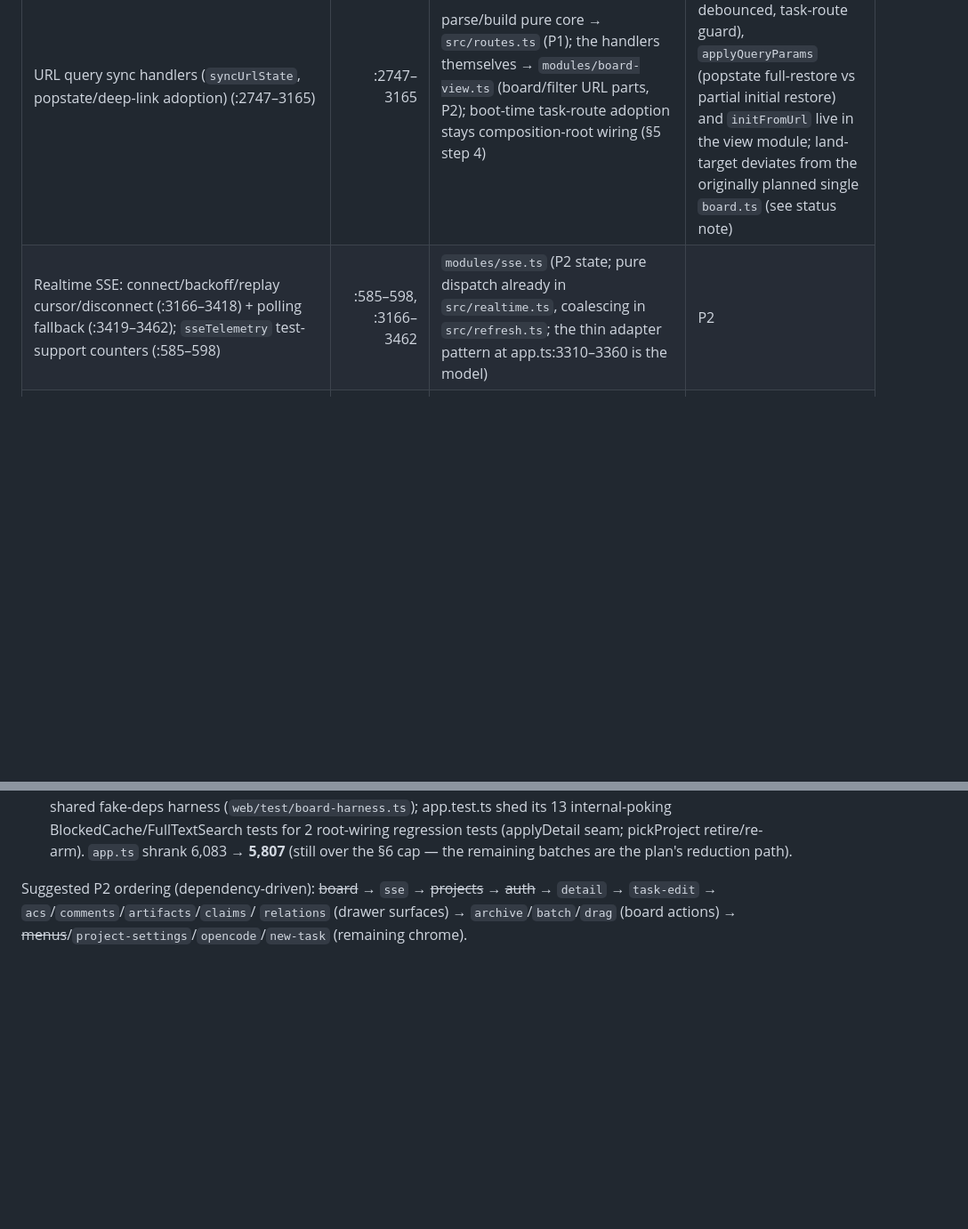
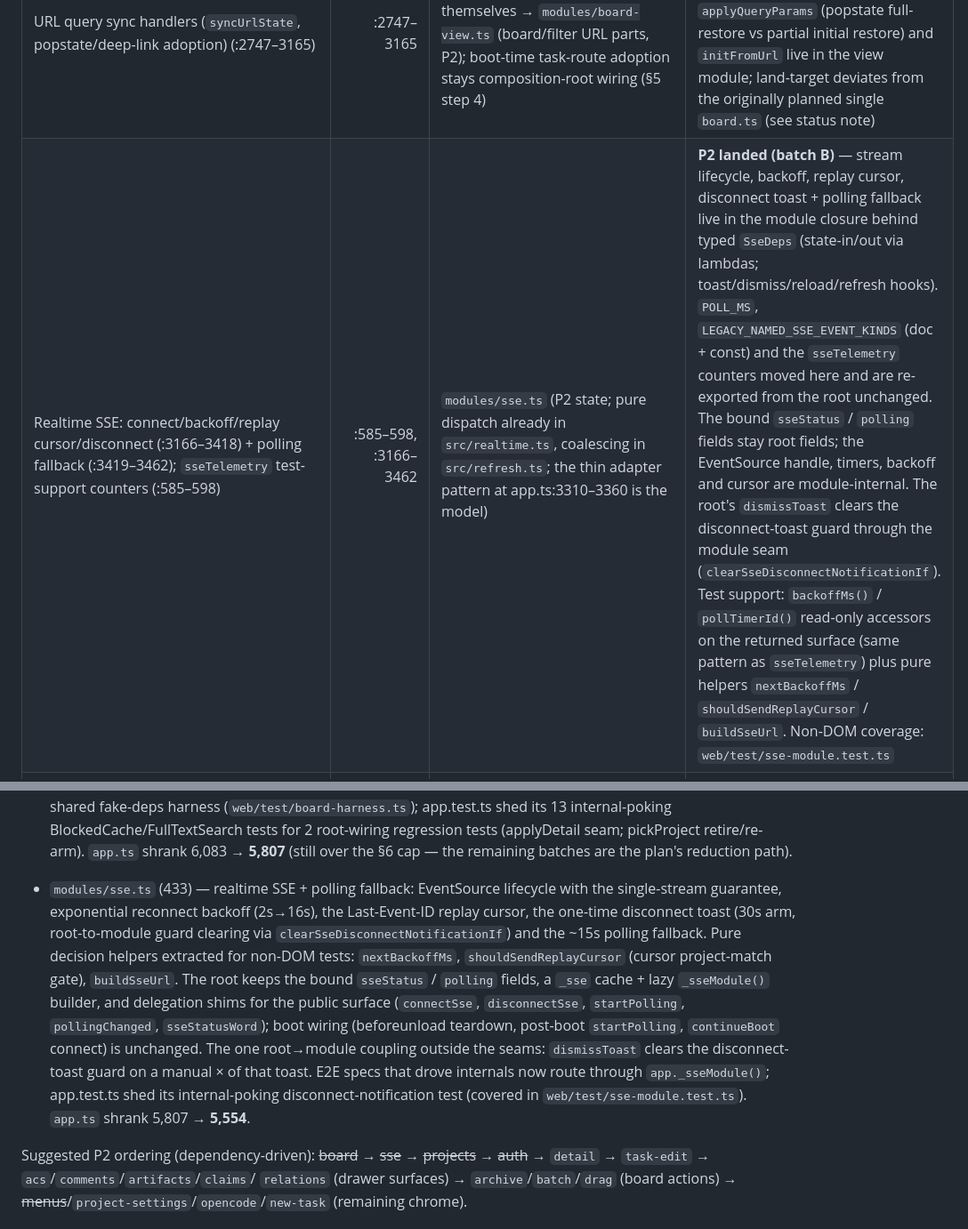
Before and after one commit to mrhollen/ravn, a Markdown page: docs/FRONTEND_ARCHITECTURE.md, 2 parts joined by grey strips. Shown at 89% size. GitHub-like rendering; blank space fills up the shorter version.

Commit message:
docs(web): mark SSE slice landed in architecture map (Phase 2, batch B)

```diff
--- a/docs/FRONTEND_ARCHITECTURE.md
+++ b/docs/FRONTEND_ARCHITECTURE.md
@@ -115,7 +115,7 @@ later phase; root = deliberately stays in the composition root.
  | Filters state + predicate application (:2569–2746): priority/assignee/unblocked/stalled/needs-attention/due-window/search predicates | :2569–2746 (+ inline in `columns()`) | `src/filters.ts` — P1: every predicate as a pure fn `(task, ctx) => boolean` + composition helper; the `filter*` state lives behind typed accessors owned by both board modules | **P2 landed (batch B)** — `hasActiveFilters`, `clearFilters` and `availableAssignees` live in `modules/board.ts`; the local title/search predicate, server-side mapping (`listTasksParams`) and visible/hidden counts compose in `modules/board-view.ts`. The bound `filter*` fields stay at root |
  | Full-text (desc/notes) remote search (:2587–2746; constants :228/:232) | :2587–2746 | `src/filters.ts` — P1: result merge/dedupe against live board rows; debounce+in-flight state in `modules/board.ts` (debounce core already in `src/refresh.ts`) | **P2 landed (batch B)** — the 250ms debounce, sequence guard and match-id set are module-internal state; `SEARCH_DEBOUNCE_MS` / `FULLTEXT_SEARCH_LIMIT` moved to `modules/board.ts` and are re-exported from the root unchanged |
  | URL query sync handlers (`syncUrlState`, popstate/deep-link adoption) (:2747–3165) | :2747–3165 | parse/build pure core → `src/routes.ts` (P1); the handlers themselves → `modules/board-view.ts` (board/filter URL parts, P2); boot-time task-route adoption stays composition-root wiring (§5 step 4) | **P2 landed (batch B)** — `syncUrlState` (immediate + 150ms debounced, task-route guard), `applyQueryParams` (popstate full-restore vs partial initial restore) and `initFromUrl` live in the view module; land-target deviates from the originally planned single `board.ts` (see status note) |
-| Realtime SSE: connect/backoff/replay cursor/disconnect (:3166–3418) + polling fallback (:3419–3462); `sseTelemetry` test-support counters (:585–598) | :585–598, :3166–3462 | `modules/sse.ts` (P2 state; pure dispatch already in `src/realtime.ts`, coalescing in `src/refresh.ts`; the thin adapter pattern at app.ts:3310–3360 is the model) | P2 |
+| Realtime SSE: connect/backoff/replay cursor/disconnect (:3166–3418) + polling fallback (:3419–3462); `sseTelemetry` test-support counters (:585–598) | :585–598, :3166–3462 | `modules/sse.ts` (P2 state; pure dispatch already in `src/realtime.ts`, coalescing in `src/refresh.ts`; the thin adapter pattern at app.ts:3310–3360 is the model) | **P2 landed (batch B)** — stream lifecycle, backoff, replay cursor, disconnect toast + polling fallback live in the module closure behind typed `SseDeps` (state-in/out via lambdas; toast/dismiss/reload/refresh hooks). `POLL_MS`, `LEGACY_NAMED_SSE_EVENT_KINDS` (doc + const) and the `sseTelemetry` counters moved here and are re-exported from the root unchanged. The bound `sseStatus` / `polling` fields stay root fields; the EventSource handle, timers, backoff and cursor are module-internal. The root's `dismissToast` clears the disconnect-toast guard through the module seam (`clearSseDisconnectNotificationIf`). Test support: `backoffMs()` / `pollTimerId()` read-only accessors on the returned surface (same pattern as `sseTelemetry`) plus pure helpers `nextBackoffMs` / `shouldSendReplayCursor` / `buildSseUrl`. Non-DOM coverage: `web/test/sse-module.test.ts` |
 | New-task form + create-and-select (:3463–3621) | :3463–3621 | `modules/new-task.ts` | P2 (discard-guard draft helpers already in `src/drafts.ts`) |
 | Task detail drawer state/lifecycle (:3622–3646) + full-page `/tasks/<id>` view (:3647–3923) ("routes" ~:3650 / "detail+AC" in the audit) | :3622–3923 | `modules/detail.ts` (P2 state; `canApplyDetail` ownership guard already pure in `src/refresh.ts`; route helpers P1 in `src/routes.ts`) | P1+P2 |
 | Copy-ID toolbar action (:4028–4181) | :4028–4181 | `modules/detail.ts` (drawer toolbar behavior; clipboard core P1 → `src/util.ts`) | P1+P2 |
@@ -227,7 +227,24 @@ stateful modules rather than one:
   shrank 6,083 → **5,807** (still over the §6 cap — the remaining batches are
   the plan's reduction path).
 
-Suggested P2 ordering (dependency-driven): ~~board~~ → `sse` → ~~projects~~ →
+- `modules/sse.ts` (433) — realtime SSE + polling fallback: EventSource
+  lifecycle with the single-stream guarantee, exponential reconnect backoff
+  (2s→16s), the Last-Event-ID replay cursor, the one-time disconnect toast
+  (30s arm, root-to-module guard clearing via `clearSseDisconnectNotificationIf`)
+  and the ~15s polling fallback. Pure decision helpers extracted for non-DOM
+  tests: `nextBackoffMs`, `shouldSendReplayCursor` (cursor project-match gate),
+  `buildSseUrl`. The root keeps the bound `sseStatus` / `polling` fields, a
+  `_sse` cache + lazy `_sseModule()` builder, and delegation shims for the
+  public surface (`connectSse`, `disconnectSse`, `startPolling`,
+  `pollingChanged`, `sseStatusWord`); boot wiring (beforeunload teardown,
+  post-boot `startPolling`, `continueBoot` connect) is unchanged. The one
+  root→module coupling outside the seams: `dismissToast` clears the
+  disconnect-toast guard on a manual × of that toast. E2E specs that drove
+  internals now route through `app._sseModule()`; app.test.ts shed its
+  internal-poking disconnect-notification test (covered in
+  `web/test/sse-module.test.ts`). `app.ts` shrank 5,807 → **5,554**.
+
+Suggested P2 ordering (dependency-driven): ~~board~~ → ~~sse~~ → ~~projects~~ →
 ~~auth~~ → `detail` → `task-edit` → `acs`/`comments`/`artifacts`/`claims`/
 `relations` (drawer surfaces) → `archive`/`batch`/`drag` (board actions) →
 ~~menus~~/`project-settings`/`opencode`/`new-task` (remaining chrome).
```
